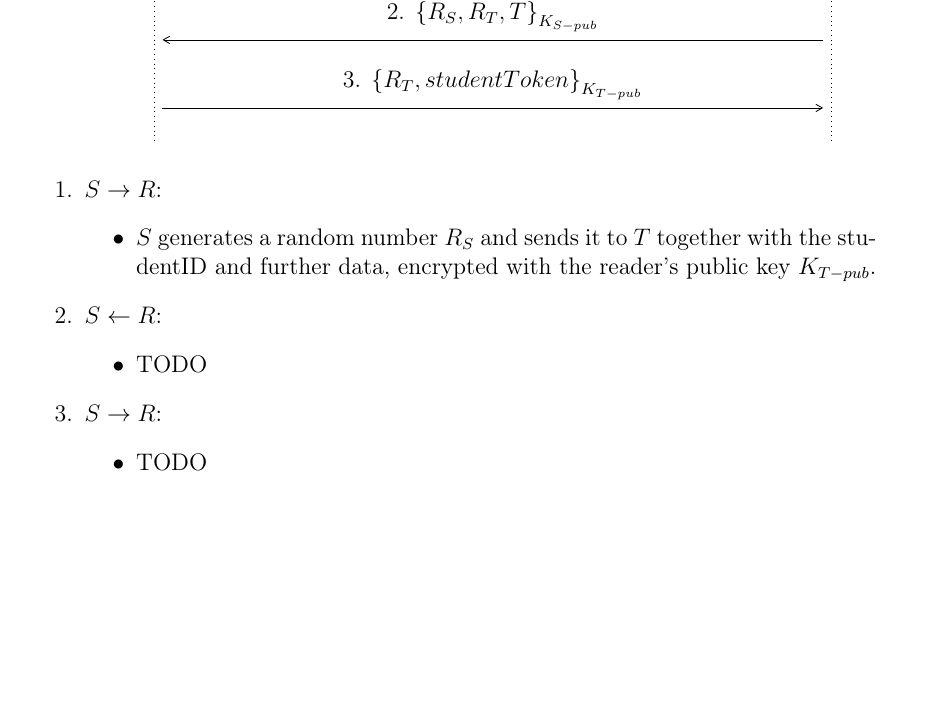
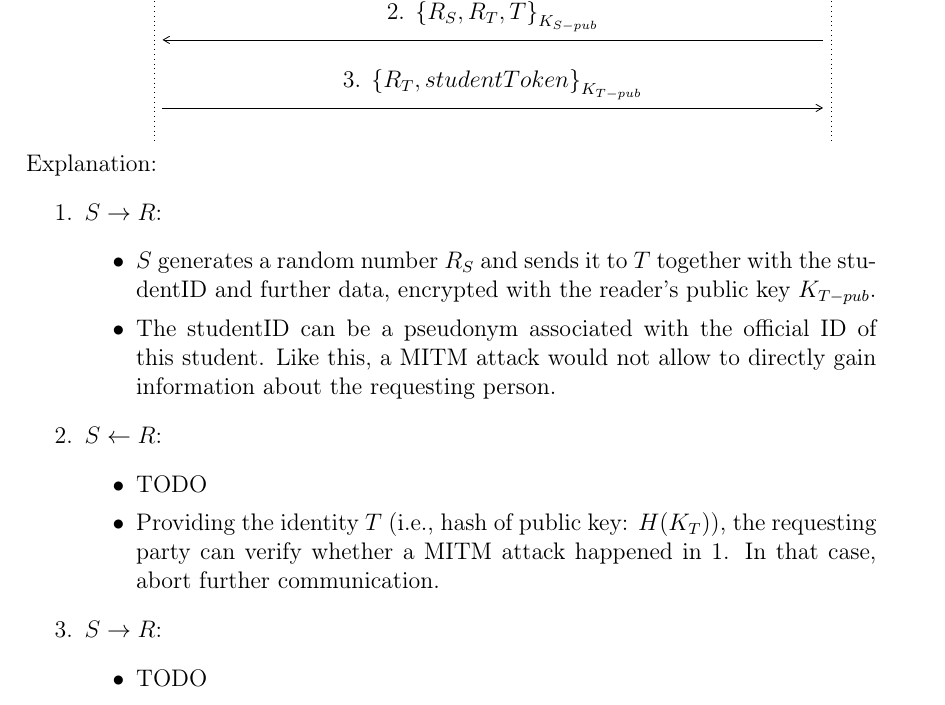
Before and after one commit to grandcat/tum_getin, a LaTeX document (idea_report/report.tex, which reads idea_report/4_design_alternatives.tex): part of page 6 of 7, cut so that both start at the same text, the shorter picture padded with empty space. Compiled offline with pdfLaTeX; a LaTeX package or settings file that is missing is left out.

Commit message:
Minor additions to pubkey crypto

```diff
--- a/idea_report/4_design_alternatives.tex
+++ b/idea_report/4_design_alternatives.tex
@@ -63,17 +63,21 @@ Protocol draft:$ R_S $: fresh random value by S
 	%\filldraw[fill=black!30] ($(RRC Connection Setup to)+(0,-.3)$) rectangle ($(Synchronization Indication from) +(0,.3)$)
 	%node[midway] {L1 Synchronization};
 \end{sequencediagram}
-
+%
+Explanation:
+%
 \begin{enumerate}
 	% 1.
 	\item $ S \rightarrow R $:
 	\begin{itemize}
 		\item $ S $ generates a random number $ R_S $ and sends it to $ T $ together with the studentID and further data, encrypted with the reader's public key $ K_{T-pub} $.
+		\item The studentID can be a pseudonym associated with the official ID of this student. Like this, a MITM attack would not allow to directly gain information about the requesting person.
 	\end{itemize}
 	% 2.
 	\item $ S \leftarrow R $:
 	\begin{itemize}
 		\item TODO
+		\item Providing the identity $ T $ (i.e., hash of public key: $H(K_T)$), the requesting party can verify whether a MITM attack happened in 1. In that case, abort further communication.
 	\end{itemize}
 	% 3.
 	\item $ S \rightarrow R $:
```
